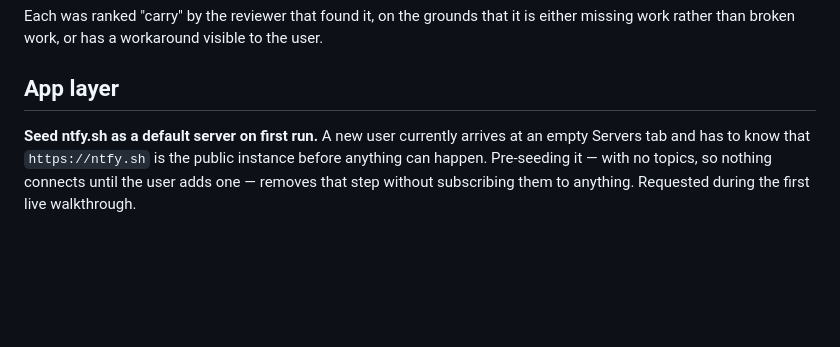
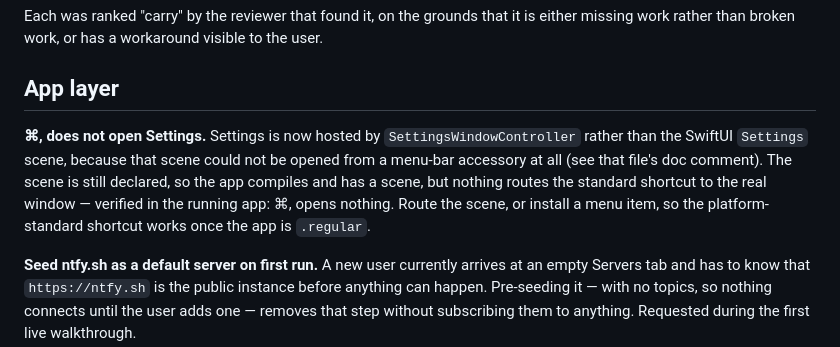
Before and after one commit to ctaloi/ntfyme, a Markdown page: docs/superpowers/followups.md, the part around the change. Drawn GitHub-style; blank space fills up the shorter version.

Commit message:
docs: note that Cmd-comma no longer opens Settings
Consequence of moving Settings off the SwiftUI scene and into its own
window controller, which was necessary because the scene could not be
opened from a menu-bar accessory at all.

Verified rather than assumed: I checked whether the still-declared scene
would open a second, duplicate Settings window once the app becomes
.regular. It does not — the shortcut opens nothing. So this is a missing
platform convention, not a duplicate-window bug.

Co-Authored-By: Claude Opus 5 (1M context) <noreply@anthropic.com>
Claude-Session: https://claude.ai/code/session_01Bi4wGjHoZakgEkQTtQjyK1

```diff
--- a/docs/superpowers/followups.md
+++ b/docs/superpowers/followups.md
@@ -9,6 +9,15 @@ is either missing work rather than broken work, or has a workaround visible to
 the user.
 
 ## App layer
+
+**⌘, does not open Settings.** Settings is now hosted by
+`SettingsWindowController` rather than the SwiftUI `Settings` scene, because
+that scene could not be opened from a menu-bar accessory at all (see that
+file's doc comment). The scene is still declared, so the app compiles and has
+a scene, but nothing routes the standard shortcut to the real window —
+verified in the running app: ⌘, opens nothing. Route the scene, or install a
+menu item, so the platform-standard shortcut works once the app is `.regular`.
+
 
 **Seed ntfy.sh as a default server on first run.** A new user currently
 arrives at an empty Servers tab and has to know that `https://ntfy.sh` is the
```
